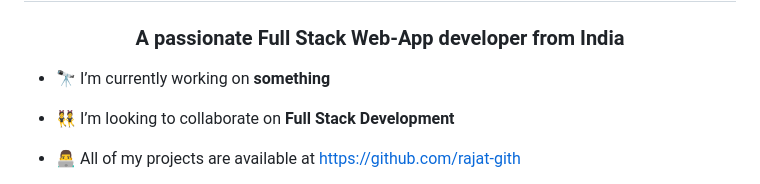
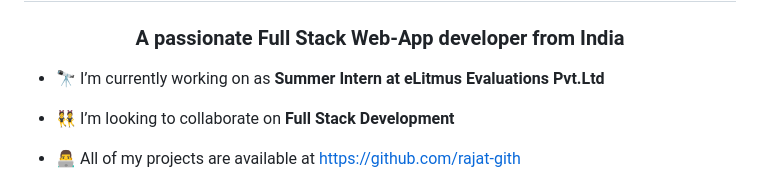
Before and after one commit to rajat-gith/rajat-gith, a Markdown page: README.md, the part around the change. Drawn GitHub-style.

```diff
--- a/README.md
+++ b/README.md
@@ -1,7 +1,7 @@
 <h1 align="center">Hi 👋, I'm Rajat Kumar Nayak</h1>
 <h3 align="center">A passionate Full Stack Web-App developer from India</h3>
 
-- 🔭 I’m currently working on **something**
+- 🔭 I’m currently working on as **Summer Intern at eLitmus Evaluations Pvt.Ltd**
 
 - 👯 I’m looking to collaborate on **Full Stack Development**
 
```
